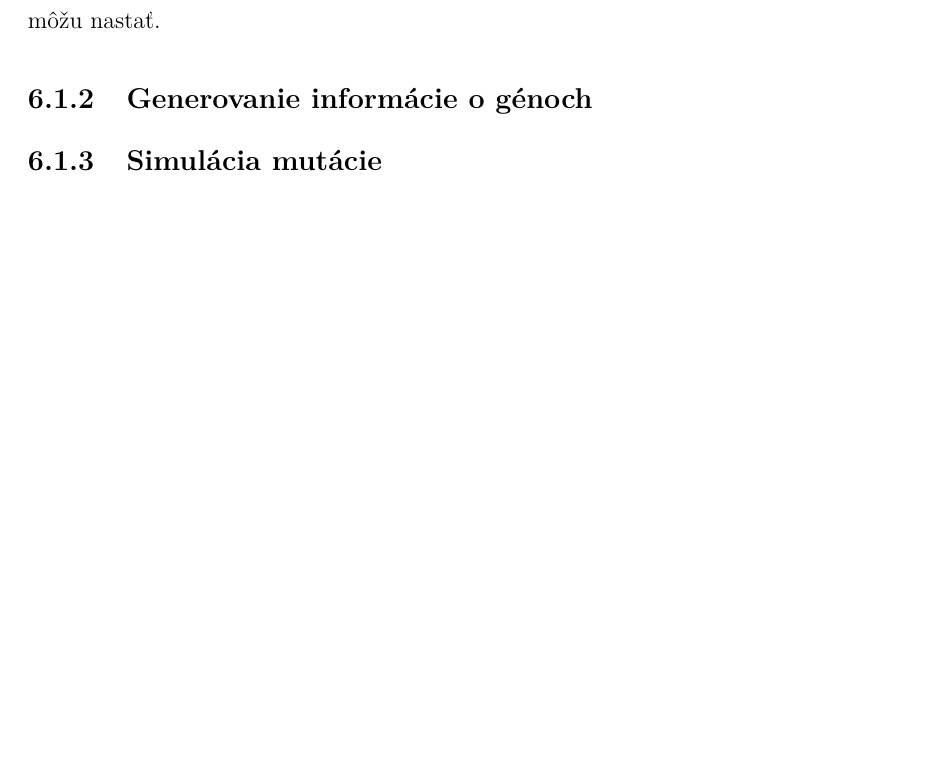
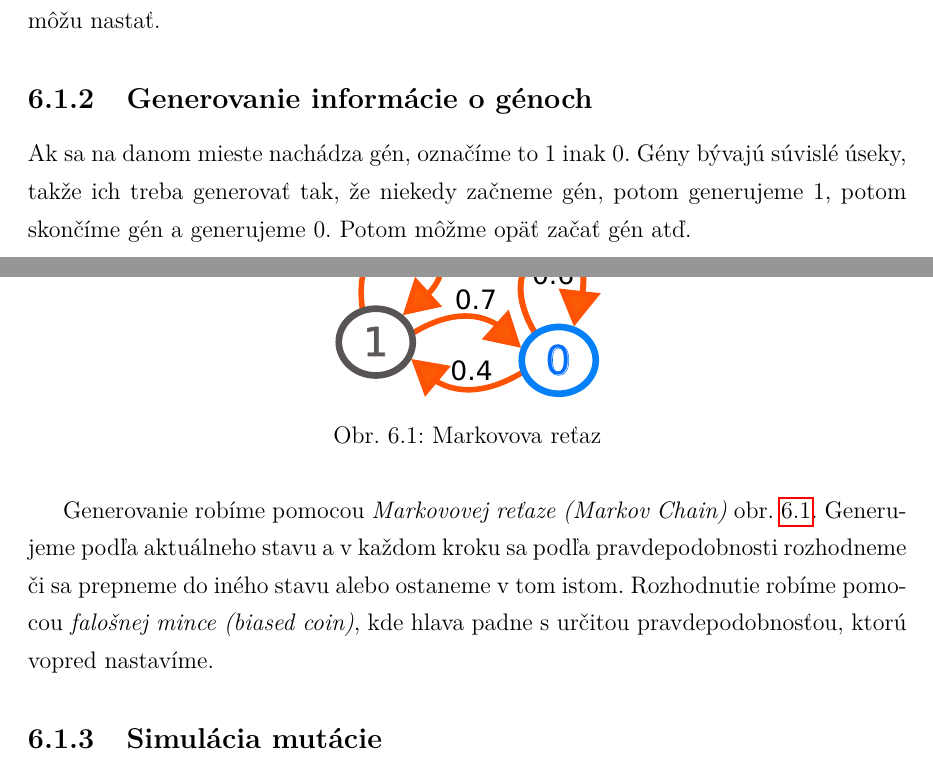
Before and after one commit to mhozza/thesis, a LaTeX thesis (main.tex, which reads implementacia.tex): part of page 21 of 25 before the commit and two parts of pages 21 and 22 of 26 after it, the two joined at a grey line, cut so that both start at the same text, the shorter picture padded with empty space. Compiled offline with pdfLaTeX.

Commit message:
Generovanie informacie o genoch + obrazok

```diff
--- a/implementacia.tex
+++ b/implementacia.tex
@@ -18,6 +18,18 @@ Simulátor má vopred daných niekolko konštánt -- pravdepodobnosti udalostí,
 %TODO: ak bude treba zaberat miesto, drbnut sem tabuku
 
 \subsection{Generovanie informácie o génoch}
+Ak sa na danom mieste nachádza gén, označíme to $1$ inak $0$.
+Gény bývajú súvislé úseky, takže ich treba generovať tak, že niekedy začneme gén, potom generujeme 1, potom skončíme gén a generujeme 0. Potom môžme opäť začať gén atď.
+
+\begin{figure}[htp]
+    \centering
+    \includegraphics[width=.3\textwidth]{images/markov_chain}
+    \caption{Markovova reťaz}
+    \label{fig:markov_chain}
+\end{figure}
+
+Generovanie robíme pomocou \textit{Markovovej reťaze (Markov Chain)} obr. \ref{fig:markov_chain}. Generujeme podľa aktuálneho stavu a v každom kroku sa podľa pravdepodobnosti rozhodneme či sa prepneme do iného stavu alebo ostaneme v tom istom. Rozhodnutie robíme pomocou \textit{falošnej mince (biased coin)}, kde hlava padne s určitou pravdepodobnosťou, ktorú vopred nastavíme.
+%TODO ak bude treba zabrat miesto, tak nejake zdrojaky
 
 \subsection{Simulácia mutácie}
 
```
Also changed, not shown: images/markov_chain.pdf (added), images/markov_chain.svg (added), images/markovchain.svg (deleted).
